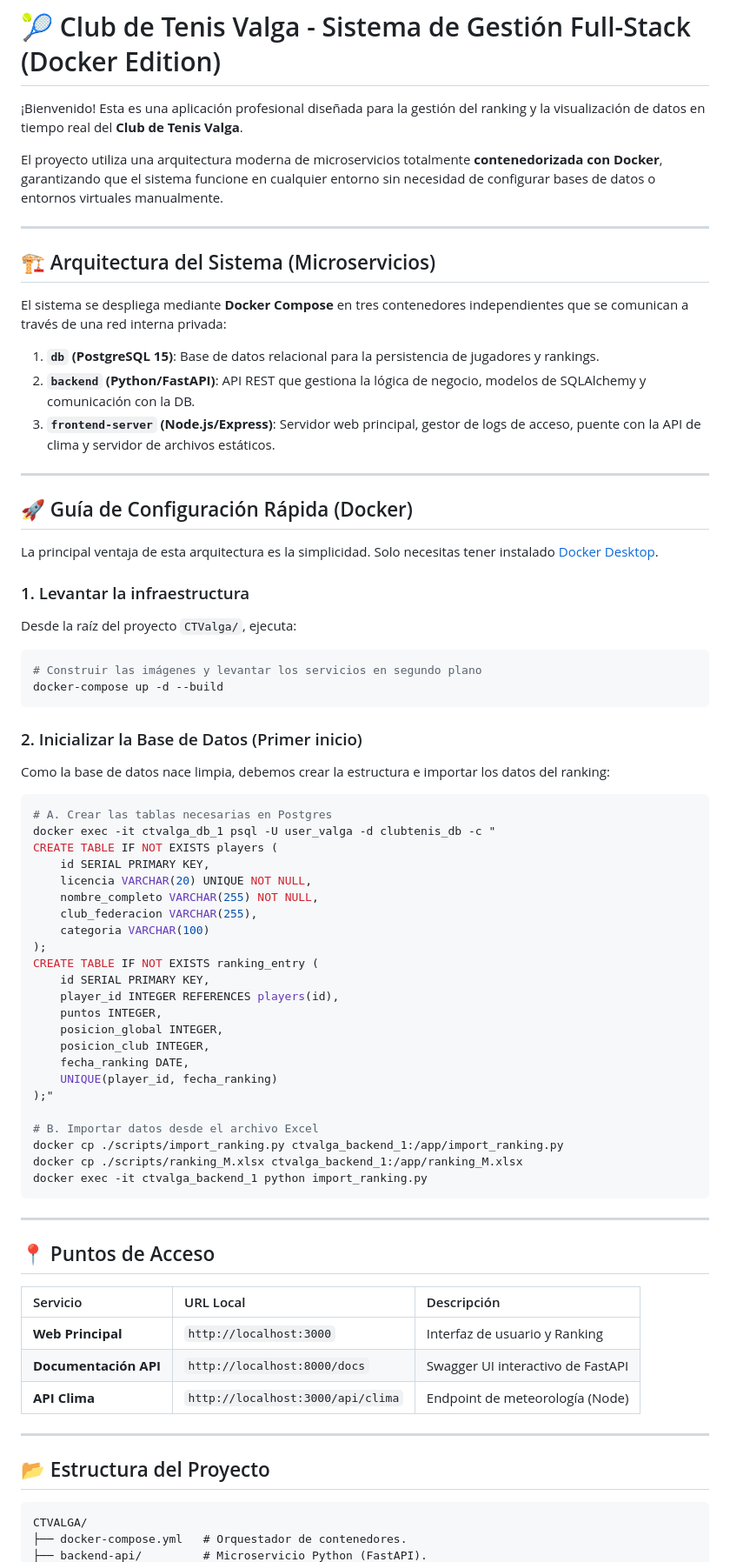
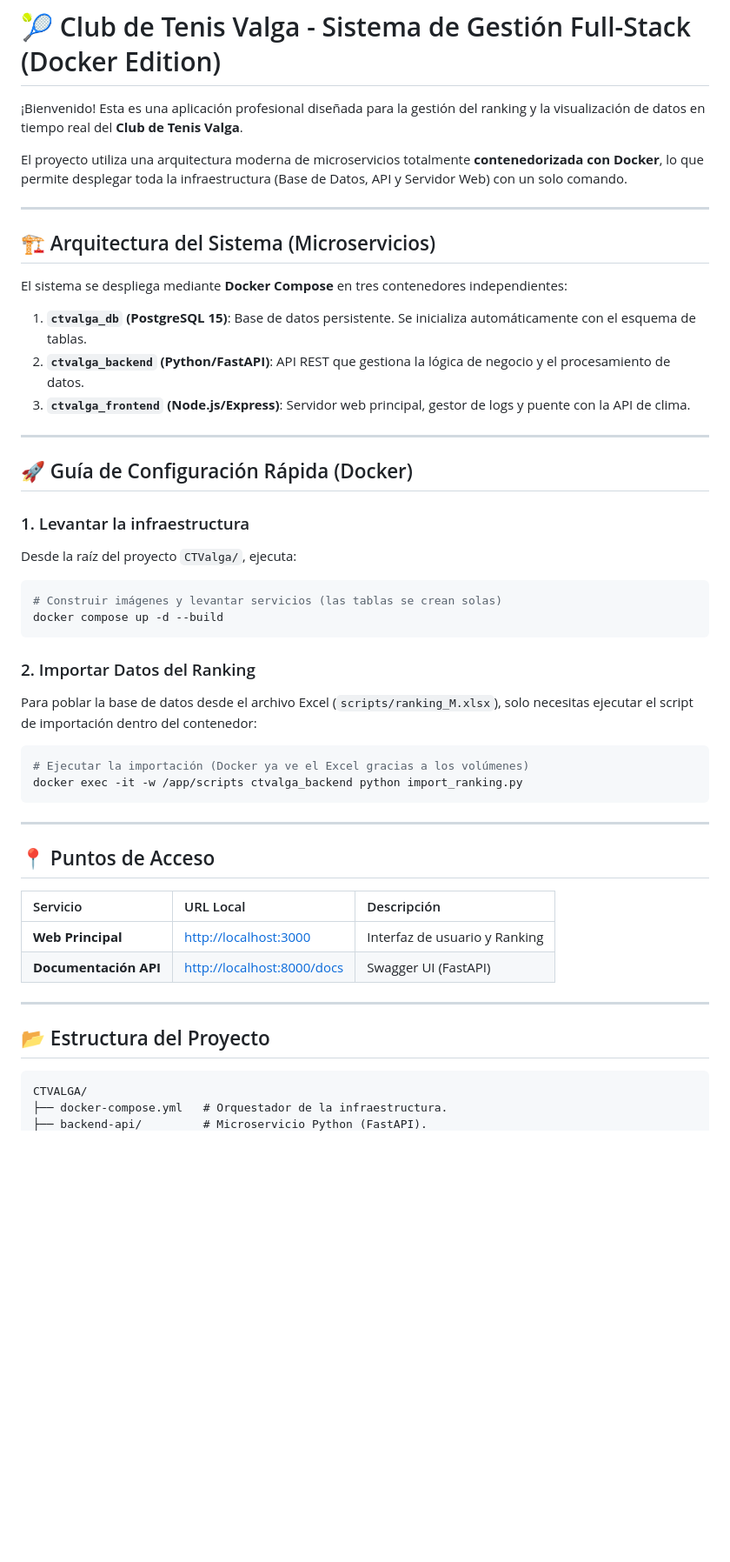
Before and after one commit to paabloperez/PaginaCTValga, a Markdown page: README.md, the part around one of its changes. Shown at 87% size. GitHub-like rendering; blank space fills up the shorter version.

Commit message:
docs: actualizar README con guía de despliegue en Docker

`````diff
--- a/README.md
+++ b/README.md
@@ -2,76 +2,53 @@
 
 ¡Bienvenido! Esta es una aplicación profesional diseñada para la gestión del ranking y la visualización de datos en tiempo real del **Club de Tenis Valga**.
 
-El proyecto utiliza una arquitectura moderna de microservicios totalmente **contenedorizada con Docker**, garantizando que el sistema funcione en cualquier entorno sin necesidad de configurar bases de datos o entornos virtuales manualmente.
+El proyecto utiliza una arquitectura moderna de microservicios totalmente **contenedorizada con Docker**, lo que permite desplegar toda la infraestructura (Base de Datos, API y Servidor Web) con un solo comando.
 
 ---
 
 ## 🏗️ Arquitectura del Sistema (Microservicios)
 
-El sistema se despliega mediante **Docker Compose** en tres contenedores independientes que se comunican a través de una red interna privada:
+El sistema se despliega mediante **Docker Compose** en tres contenedores independientes:
 
-1.  **`db` (PostgreSQL 15)**: Base de datos relacional para la persistencia de jugadores y rankings.
-2.  **`backend` (Python/FastAPI)**: API REST que gestiona la lógica de negocio, modelos de SQLAlchemy y comunicación con la DB.
-3.  **`frontend-server` (Node.js/Express)**: Servidor web principal, gestor de logs de acceso, puente con la API de clima y servidor de archivos estáticos.
+1.  **`ctvalga_db` (PostgreSQL 15)**: Base de datos persistente. Se inicializa automáticamente con el esquema de tablas.
+2.  **`ctvalga_backend` (Python/FastAPI)**: API REST que gestiona la lógica de negocio y el procesamiento de datos.
+3.  **`ctvalga_frontend` (Node.js/Express)**: Servidor web principal, gestor de logs y puente con la API de clima.
 
 ---
 
 ## 🚀 Guía de Configuración Rápida (Docker)
 
-La principal ventaja de esta arquitectura es la simplicidad. Solo necesitas tener instalado [Docker Desktop](https://www.docker.com/products/docker-desktop/).
-
 ### 1. Levantar la infraestructura
 Desde la raíz del proyecto `CTValga/`, ejecuta:
 
 ```bash
-# Construir las imágenes y levantar los servicios en segundo plano
-docker-compose up -d --build
+# Construir imágenes y levantar servicios (las tablas se crean solas)
+docker compose up -d --build
+````
+
+### 2\. Importar Datos del Ranking
+
+Para poblar la base de datos desde el archivo Excel (`scripts/ranking_M.xlsx`), solo necesitas ejecutar el script de importación dentro del contenedor:
+
+```bash
+# Ejecutar la importación (Docker ya ve el Excel gracias a los volúmenes)
+docker exec -it -w /app/scripts ctvalga_backend python import_ranking.py
 ```
 
-### 2. Inicializar la Base de Datos (Primer inicio)
-Como la base de datos nace limpia, debemos crear la estructura e importar los datos del ranking:
-
-```bash
-# A. Crear las tablas necesarias en Postgres
-docker exec -it ctvalga_db_1 psql -U user_valga -d clubtenis_db -c "
-CREATE TABLE IF NOT EXISTS players (
-    id SERIAL PRIMARY KEY,
-    licencia VARCHAR(20) UNIQUE NOT NULL,
-    nombre_completo VARCHAR(255) NOT NULL,
-    club_federacion VARCHAR(255),
-    categoria VARCHAR(100)
-);
-CREATE TABLE IF NOT EXISTS ranking_entry (
-    id SERIAL PRIMARY KEY,
-    player_id INTEGER REFERENCES players(id),
-    puntos INTEGER,
-    posicion_global INTEGER,
-    posicion_club INTEGER,
-    fecha_ranking DATE,
-    UNIQUE(player_id, fecha_ranking)
-);"
-
-# B. Importar datos desde el archivo Excel
-docker cp ./scripts/import_ranking.py ctvalga_backend_1:/app/import_ranking.py
-docker cp ./scripts/ranking_M.xlsx ctvalga_backend_1:/app/ranking_M.xlsx
-docker exec -it ctvalga_backend_1 python import_ranking.py
-```
-
----
+-----
 
 ## 📍 Puntos de Acceso
 
 | Servicio | URL Local | Descripción |
 | :--- | :--- | :--- |
-| **Web Principal** | `http://localhost:3000` | Interfaz de usuario y Ranking |
-| **Documentación API** | `http://localhost:8000/docs` | Swagger UI interactivo de FastAPI |
-| **API Clima** | `http://localhost:3000/api/clima` | Endpoint de meteorología (Node) |
+| **Web Principal** | [http://localhost:3000](https://www.google.com/search?q=http://localhost:3000) | Interfaz de usuario y Ranking |
+| **Documentación API** | [http://localhost:8000/docs](https://www.google.com/search?q=http://localhost:8000/docs) | Swagger UI (FastAPI) |
 
----
+-----
 
 ## 📂 Estructura del Proyecto
 
 ```plaintext
 CTVALGA/
-├── docker-compose.yml   # Orquestador de contenedores.
+├── docker-compose.yml   # Orquestador de la infraestructura.
 ├── backend-api/         # Microservicio Python (FastAPI).
`````
Also changed, not shown: other parts of README.md (+16 -22 lines).
